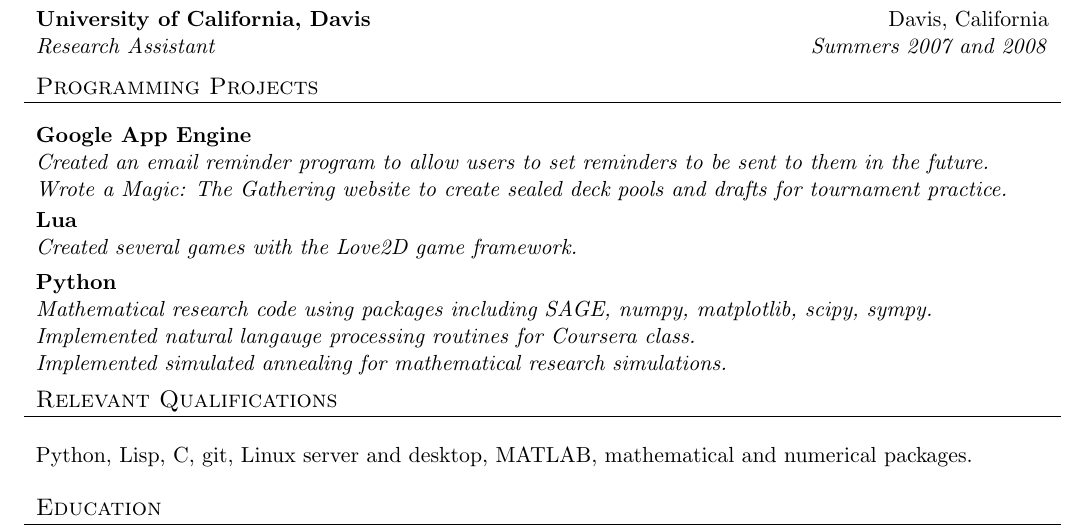
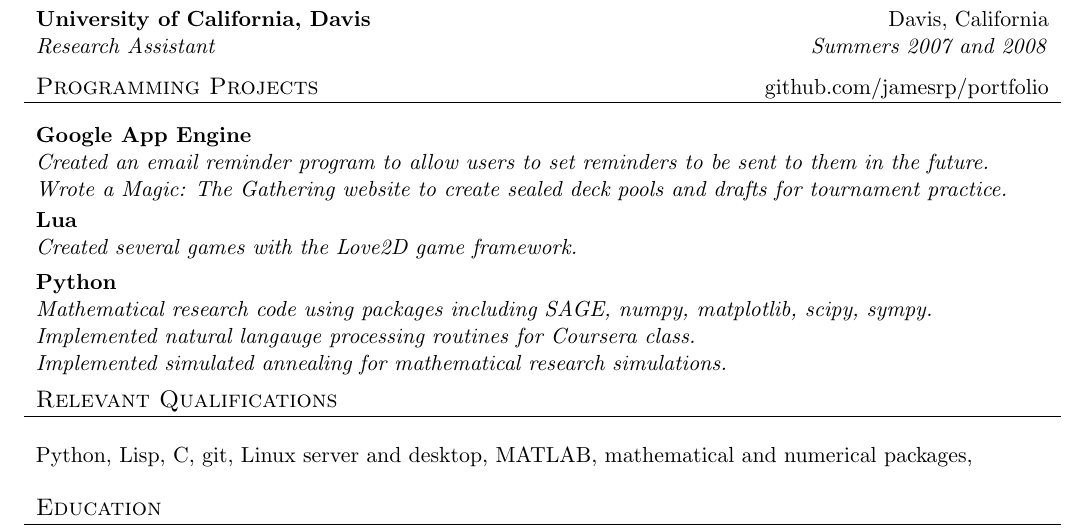
Before and after one commit to jedberg/resume, a LaTeX CV (pfeiffer_resume.tex): part of the page, cut so that both start at the same text. Compiled offline with pdfLaTeX.

Commit message:
Added github link

```diff
--- a/pfeiffer_resume.tex
+++ b/pfeiffer_resume.tex
@@ -104,8 +104,8 @@ product development.
 
 \noindent
 \\
-\begin{tabular*}{\textwidth}{l@{\extracolsep{\fill}}}
-\large {\sc {Programming Projects}}\\
+\begin{tabular*}{\textwidth}{l@{\extracolsep{\fill}}r}
+    \large {\sc {Programming Projects}}  &github.com/jamesrp/portfolio\\
 \hline
 \end{tabular*}
 
@@ -147,7 +147,7 @@ product development.
 \noindent
 \\
 \begin{tabular*}{\textwidth}{l@{\extracolsep{\fill}}}
-Python, Lisp, C, git, Linux server and desktop, MATLAB, mathematical and numerical packages.
+Python, Lisp, C, git, Linux server and desktop, MATLAB, mathematical and numerical packages,
 \end{tabular*}
 
 
```
Also changed, not shown: pfeiffer_resume.pdf (added).
